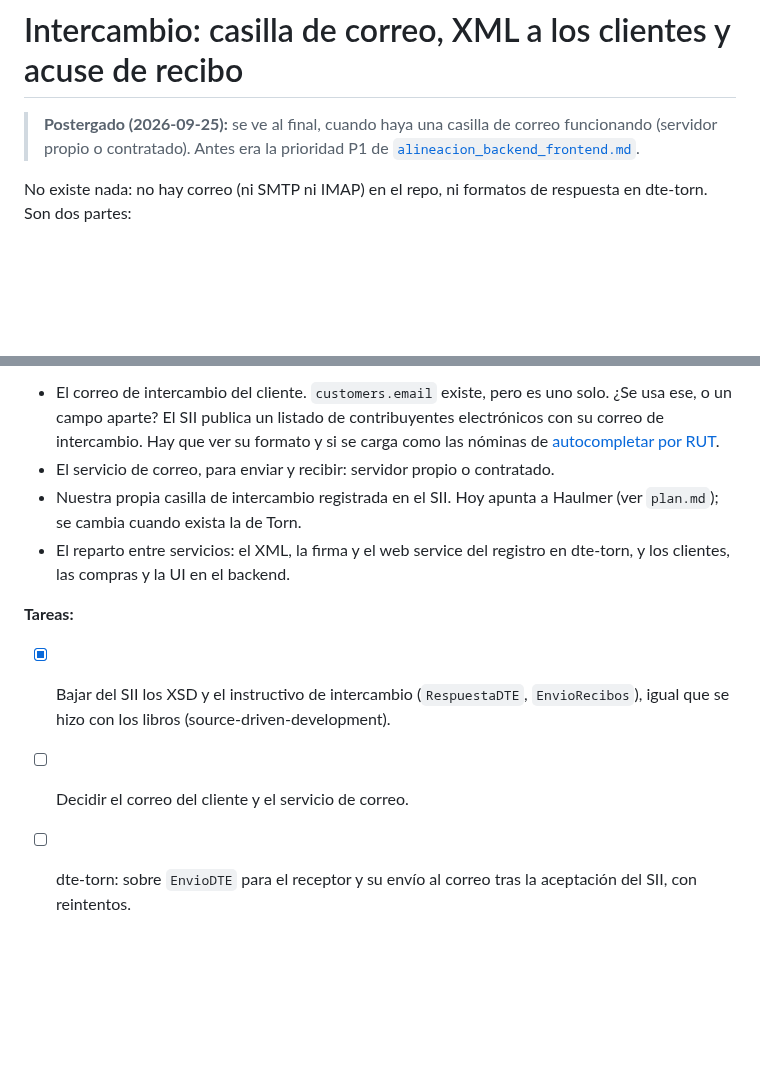
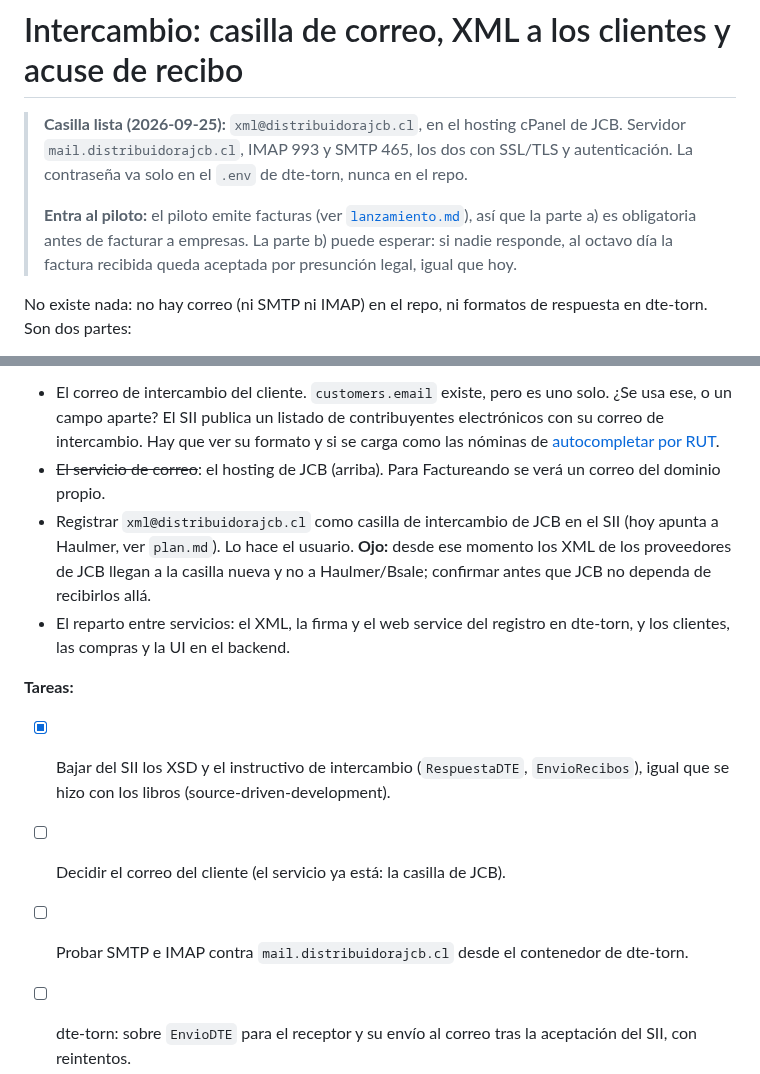
Before and after one commit to AstralMoonlight/torn, a Markdown page: tasks/intercambio.md, 2 parts joined by grey strips. GitHub-like rendering; blank space fills up the shorter version.

```diff
--- a/tasks/intercambio.md
+++ b/tasks/intercambio.md
@@ -1,7 +1,12 @@
 # Intercambio: casilla de correo, XML a los clientes y acuse de recibo
 
-> **Postergado (2026-09-25):** se ve al final, cuando haya una casilla de correo funcionando (servidor
-> propio o contratado). Antes era la prioridad P1 de [`alineacion_backend_frontend.md`](alineacion_backend_frontend.md).
+> **Casilla lista (2026-09-25):** `xml@distribuidorajcb.cl`, en el hosting cPanel de JCB. Servidor
+> `mail.distribuidorajcb.cl`, IMAP 993 y SMTP 465, los dos con SSL/TLS y autenticación. La contraseña va
+> solo en el `.env` de dte-torn, nunca en el repo.
+>
+> **Entra al piloto:** el piloto emite facturas (ver [`lanzamiento.md`](lanzamiento.md)), así que la parte
+> a) es obligatoria antes de facturar a empresas. La parte b) puede esperar: si nadie responde, al octavo
+> día la factura recibida queda aceptada por presunción legal, igual que hoy.
 
 No existe nada: no hay correo (ni SMTP ni IMAP) en el repo, ni
 formatos de respuesta en dte-torn. Son dos partes:
@@ -51,16 +56,18 @@ no se hace.
 - El correo de intercambio del cliente. `customers.email` existe, pero es uno solo. ¿Se usa ese, o un
   campo aparte? El SII publica un listado de contribuyentes electrónicos con su correo de intercambio.
   Hay que ver su formato y si se carga como las nóminas de [autocompletar por RUT](autocompletar_rut_sii.md).
-- El servicio de correo, para enviar y recibir: servidor propio o contratado.
-- Nuestra propia casilla de intercambio registrada en el SII. Hoy apunta a Haulmer (ver `plan.md`); se
-  cambia cuando exista la de Torn.
+- ~~El servicio de correo~~: el hosting de JCB (arriba). Para Factureando se verá un correo del dominio propio.
+- Registrar `xml@distribuidorajcb.cl` como casilla de intercambio de JCB en el SII (hoy apunta a Haulmer,
+  ver `plan.md`). Lo hace el usuario. **Ojo:** desde ese momento los XML de los proveedores de JCB llegan a
+  la casilla nueva y no a Haulmer/Bsale; confirmar antes que JCB no dependa de recibirlos allá.
 - El reparto entre servicios: el XML, la firma y el web service del registro en dte-torn, y los clientes,
   las compras y la UI en el backend.
 
 **Tareas:**
 - [x] Bajar del SII los XSD y el instructivo de intercambio (`RespuestaDTE`, `EnvioRecibos`), igual que se
       hizo con los libros (source-driven-development).
-- [ ] Decidir el correo del cliente y el servicio de correo.
+- [ ] Decidir el correo del cliente (el servicio ya está: la casilla de JCB).
+- [ ] Probar SMTP e IMAP contra `mail.distribuidorajcb.cl` desde el contenedor de dte-torn.
 - [ ] dte-torn: sobre `EnvioDTE` para el receptor y su envío al correo tras la aceptación del SII, con reintentos.
 - [ ] Backend y frontend: estado del envío en la venta y botón de reenviar en el historial.
 - [ ] Recepción: leer la casilla, validar y guardar los documentos recibidos.
```
Also changed, not shown: tasks/lanzamiento.md (+23 -15 lines).
